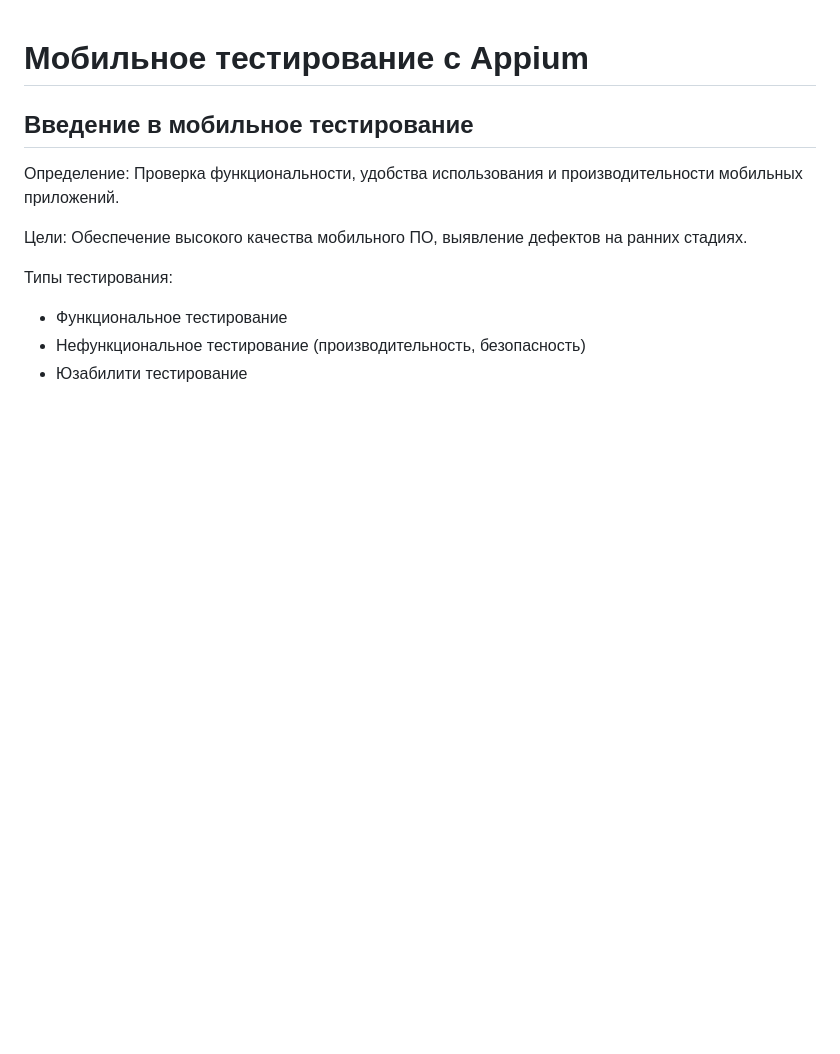
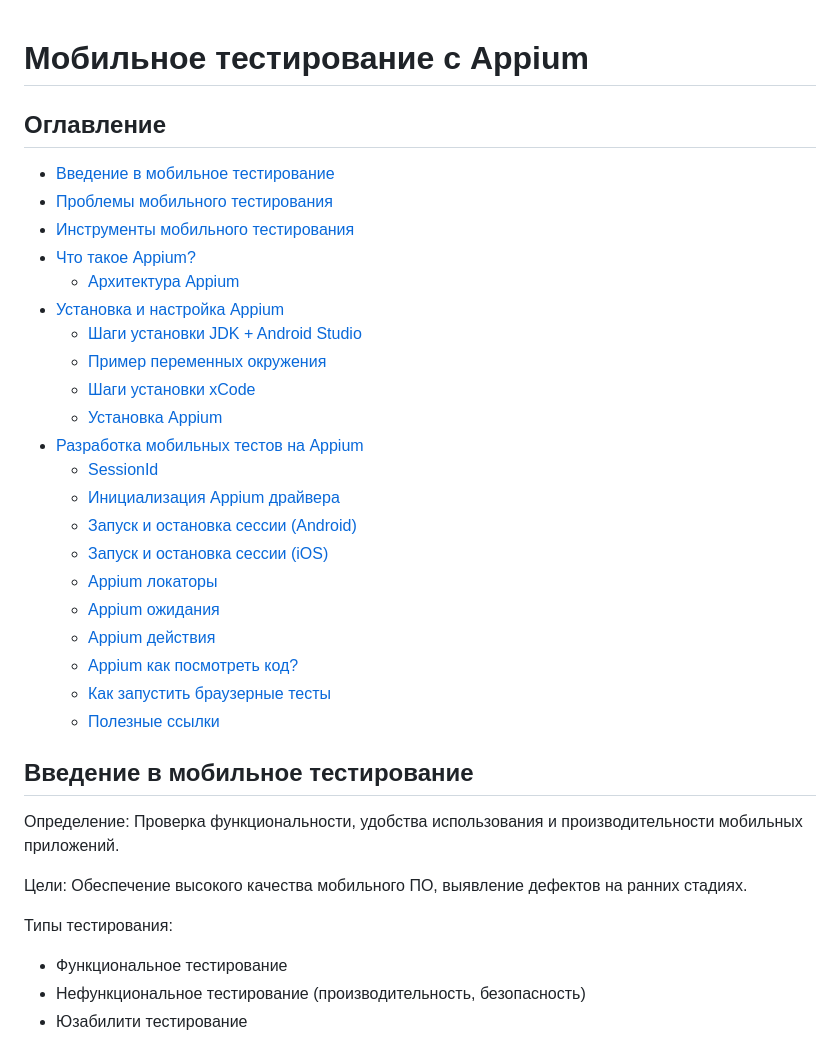
Before and after one commit to topsycreed/unitTestsGradle, a Markdown page: README.md, the part around the change. Rendered like a GitHub page; blank space fills up the shorter version.

Commit message:
Add chapters

```diff
--- a/README.md
+++ b/README.md
@@ -1,4 +1,28 @@
 # Мобильное тестирование с Appium
+
+## Оглавление
+
+- [Введение в мобильное тестирование](#введение-в-мобильное-тестирование)
+- [Проблемы мобильного тестирования](#проблемы-мобильного-тестирования)
+- [Инструменты мобильного тестирования](#инструменты-мобильного-тестирования)
+- [Что такое Appium?](#что-такое-appium)
+    - [Архитектура Appium](#архитектура-appium)
+- [Установка и настройка Appium](#установка-и-настройка-appium)
+    - [Шаги установки JDK + Android Studio](#шаги-установки-jdk--android-studio)
+    - [Пример переменных окружения](#пример-переменных-окружения)
+    - [Шаги установки xCode](#шаги-установки-xcode)
+    - [Установка Appium](#установка-appium)
+- [Разработка мобильных тестов на Appium](#разработка-мобильных-тестов-на-appium)
+    - [SessionId](#sessionid)
+    - [Инициализация Appium драйвера](#инициализация-appium-драйвера)
+    - [Запуск и остановка сессии (Android)](#запуск-и-остановка-сессии-android)
+    - [Запуск и остановка сессии (iOS)](#запуск-и-остановка-сессии-ios)
+    - [Appium локаторы](#appium-локаторы)
+    - [Appium ожидания](#appium-ожидания)
+    - [Appium действия](#appium-действия)
+    - [Appium как посмотреть код?](#appium-как-посмотреть-код)
+    - [Как запустить браузерные тесты](#как-запустить-браузерные-тесты)
+    - [Полезные ссылки](#полезные-ссылки)
 
 ## Введение в мобильное тестирование
 
```
